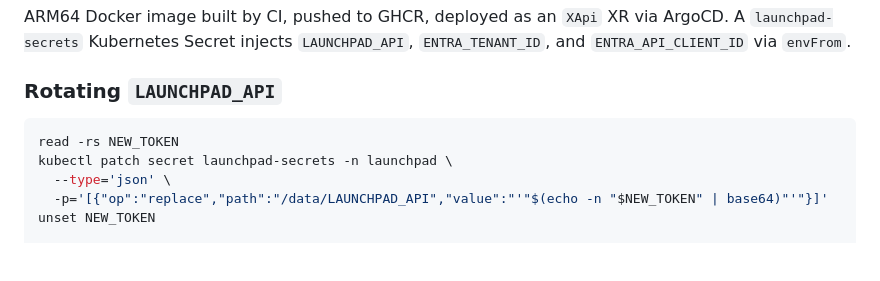
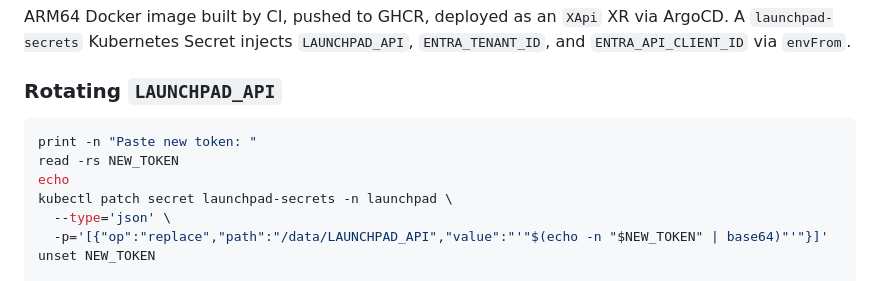
Before and after one commit to cujarrett/launchpad-api, a Markdown page: README.md, the part around the change. Drawn GitHub-style; blank space fills up the shorter version.

Commit message:
docs: fixes launchpad-api token refresh docs

````diff
--- a/README.md
+++ b/README.md
@@ -97,7 +97,9 @@ ARM64 Docker image built by CI, pushed to GHCR, deployed as an `XApi` XR via Arg
 ### Rotating `LAUNCHPAD_API`
 
 ```bash
+print -n "Paste new token: "
 read -rs NEW_TOKEN
+echo
 kubectl patch secret launchpad-secrets -n launchpad \
   --type='json' \
   -p='[{"op":"replace","path":"/data/LAUNCHPAD_API","value":"'"$(echo -n "$NEW_TOKEN" | base64)"'"}]'
````
